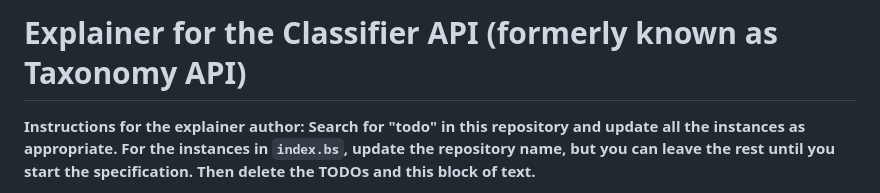
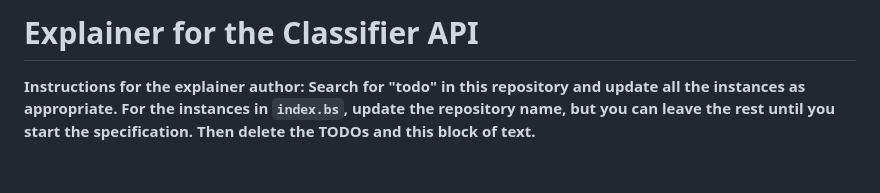
Before and after one commit to explainers-by-googlers/taxonomy-api, a Markdown page: README.md, the part around the change. Drawn GitHub-style; blank space fills up the shorter version.

Commit message:
Update title in README for Classifier API
Removed 'formerly known as Taxonomy API' from the title.

```diff
--- a/README.md
+++ b/README.md
@@ -1,4 +1,4 @@
-# Explainer for the Classifier API (formerly known as Taxonomy API)
+# Explainer for the Classifier API
 
 **Instructions for the explainer author: Search for "todo" in this repository and update all the instances as appropriate. For the instances in `index.bs`, update the repository name, but you can leave the rest until you start the specification. Then delete the TODOs and this block of text.**
 
```
